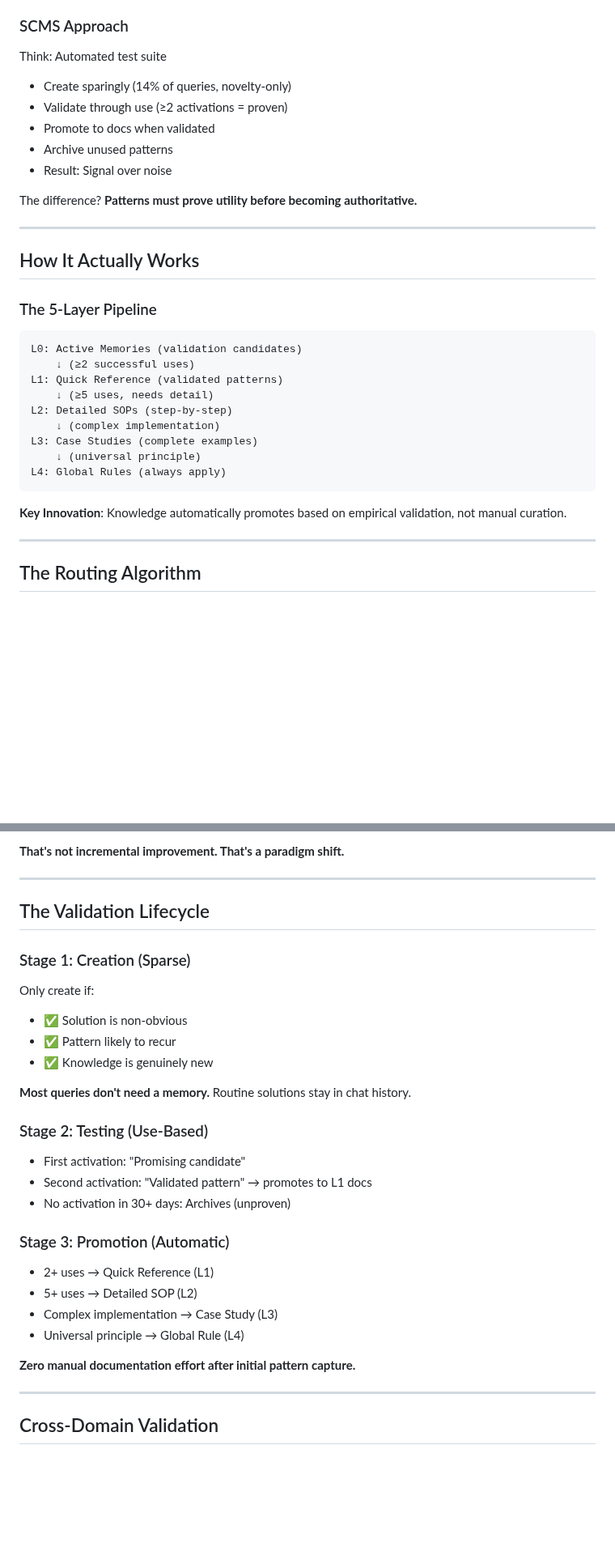
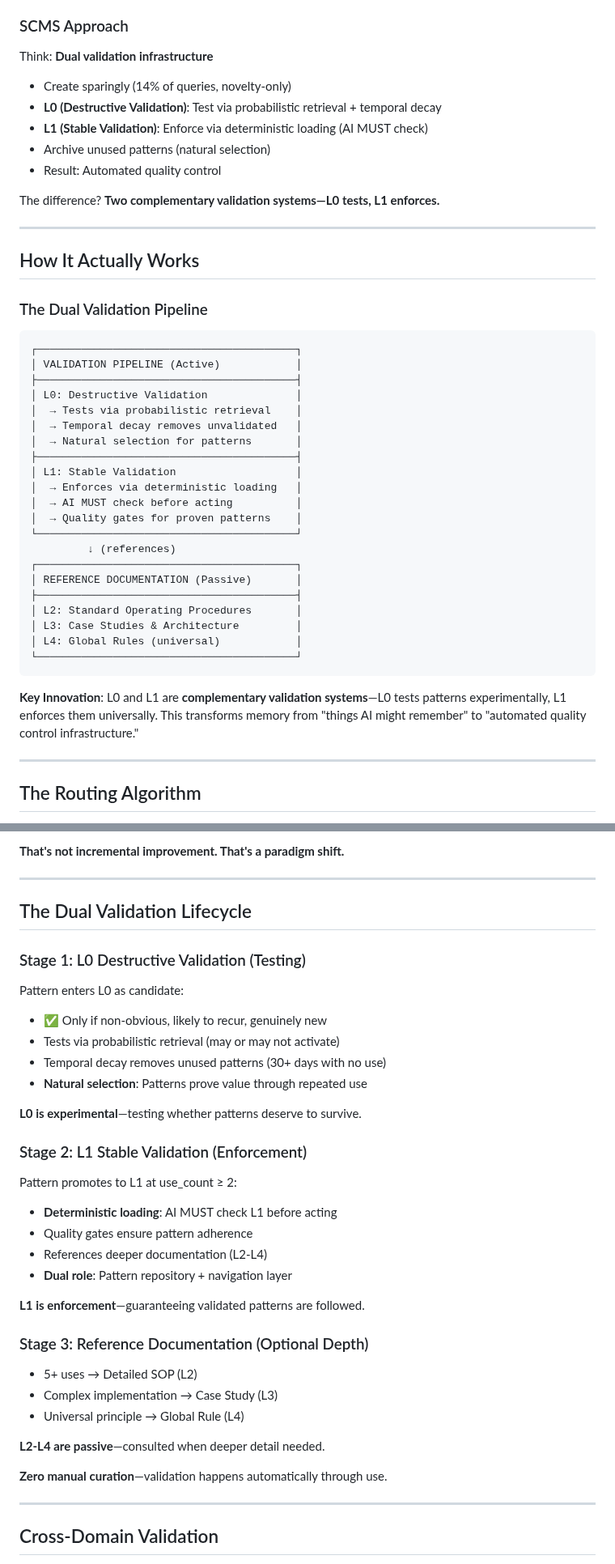
Before and after one commit to AIalchemistART/scms-starter-kit, a Markdown page: WHITEPAPER_X_ARTICLE.md, 2 parts joined by grey strips. Shown at 81% size. Drawn GitHub-style; blank space fills up the shorter version.

Commit message:
Update X articles to emphasize dual validation pipeline (L0+L1) architecture

````diff
--- a/WHITEPAPER_X_ARTICLE.md
+++ b/WHITEPAPER_X_ARTICLE.md
@@ -37,34 +38,46 @@ Think: Digital filing cabinet
 - Result: Clutter and noise
 
 ### SCMS Approach
-Think: Automated test suite
+Think: **Dual validation infrastructure**
 - Create sparingly (14% of queries, novelty-only)
-- Validate through use (≥2 activations = proven)
-- Promote to docs when validated
-- Archive unused patterns
-- Result: Signal over noise
+- **L0 (Destructive Validation)**: Test via probabilistic retrieval + temporal decay
+- **L1 (Stable Validation)**: Enforce via deterministic loading (AI MUST check)
+- Archive unused patterns (natural selection)
+- Result: Automated quality control
 
-The difference? **Patterns must prove utility before becoming authoritative.**
+The difference? **Two complementary validation systems—L0 tests, L1 enforces.**
 
 ---
 
 ## How It Actually Works
 
-### The 5-Layer Pipeline
+### The Dual Validation Pipeline
 
 ```
-L0: Active Memories (validation candidates)
-    ↓ (≥2 successful uses)
-L1: Quick Reference (validated patterns)
-    ↓ (≥5 uses, needs detail)
-L2: Detailed SOPs (step-by-step)
-    ↓ (complex implementation)
-L3: Case Studies (complete examples)
-    ↓ (universal principle)
-L4: Global Rules (always apply)
+┌─────────────────────────────────────────┐
+│ VALIDATION PIPELINE (Active)            │
+├─────────────────────────────────────────┤
+│ L0: Destructive Validation              │
+│  → Tests via probabilistic retrieval    │
+│  → Temporal decay removes unvalidated   │
+│  → Natural selection for patterns       │
+├─────────────────────────────────────────┤
+│ L1: Stable Validation                   │
+│  → Enforces via deterministic loading   │
+│  → AI MUST check before acting          │
+│  → Quality gates for proven patterns    │
+└─────────────────────────────────────────┘
+         ↓ (references)
+┌─────────────────────────────────────────┐
+│ REFERENCE DOCUMENTATION (Passive)       │
+├─────────────────────────────────────────┤
+│ L2: Standard Operating Procedures       │
+│ L3: Case Studies & Architecture         │
+│ L4: Global Rules (universal)            │
+└─────────────────────────────────────────┘
 ```
 
-**Key Innovation**: Knowledge automatically promotes based on empirical validation, not manual curation.
+**Key Innovation**: L0 and L1 are **complementary validation systems**—L0 tests patterns experimentally, L1 enforces them universally. This transforms memory from "things AI might remember" to "automated quality control infrastructure."
 
 ---
 
@@ -109,28 +122,34 @@ Patterns that prove useful repeatedly get priority
 
 ---
 
-## The Validation Lifecycle
+## The Dual Validation Lifecycle
 
-### Stage 1: Creation (Sparse)
-Only create if:
-- ✅ Solution is non-obvious
-- ✅ Pattern likely to recur
-- ✅ Knowledge is genuinely new
+### Stage 1: L0 Destructive Validation (Testing)
+Pattern enters L0 as candidate:
+- ✅ Only if non-obvious, likely to recur, genuinely new
+- Tests via probabilistic retrieval (may or may not activate)
+- Temporal decay removes unused patterns (30+ days with no use)
+- **Natural selection**: Patterns prove value through repeated use
 
-**Most queries don't need a memory.** Routine solutions stay in chat history.
+**L0 is experimental**—testing whether patterns deserve to survive.
 
-### Stage 2: Testing (Use-Based)
-- First activation: "Promising candidate"
-- Second activation: "Validated pattern" → promotes to L1 docs
-- No activation in 30+ days: Archives (unproven)
+### Stage 2: L1 Stable Validation (Enforcement)
+Pattern promotes to L1 at use_count ≥ 2:
+- **Deterministic loading**: AI MUST check L1 before acting
+- Quality gates ensure pattern adherence
+- References deeper documentation (L2-L4)
+- **Dual role**: Pattern repository + navigation layer
 
-### Stage 3: Promotion (Automatic)
-- 2+ uses → Quick Reference (L1)
+**L1 is enforcement**—guaranteeing validated patterns are followed.
+
+### Stage 3: Reference Documentation (Optional Depth)
 - 5+ uses → Detailed SOP (L2)
 - Complex implementation → Case Study (L3)
 - Universal principle → Global Rule (L4)
 
-**Zero manual documentation effort after initial pattern capture.**
+**L2-L4 are passive**—consulted when deeper detail needed.
+
+**Zero manual curation**—validation happens automatically through use.
 
 ---
 
````
Also changed, not shown: other parts of WHITEPAPER_X_ARTICLE.md (+21 -11 lines), WHITEPAPER_MIXTURE_OF_MEMORIES_X_ARTICLE.md (+19 -8 lines), WHITEPAPER_PARADIGM_SHIFT_X_ARTICLE.md (+17 -18 lines).
